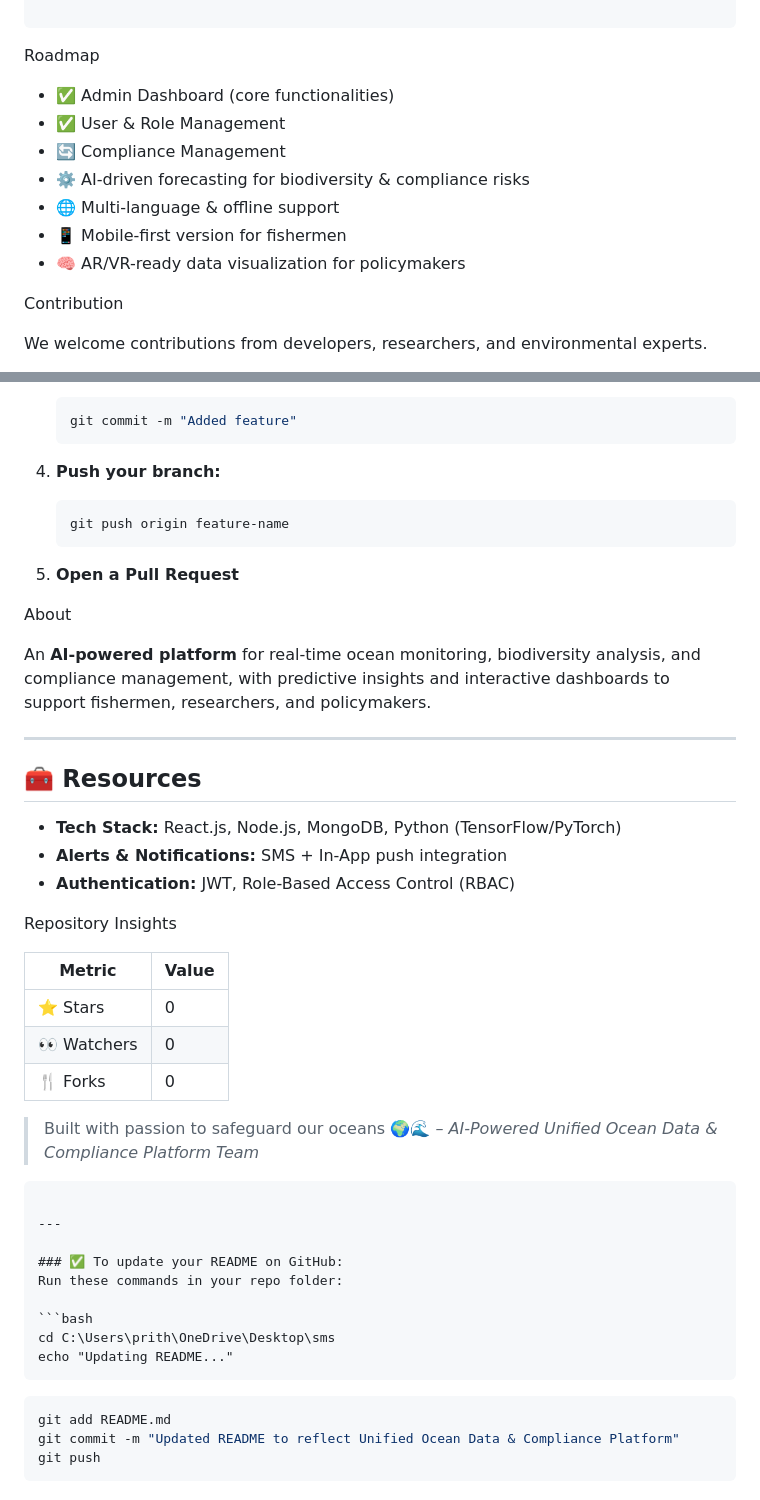
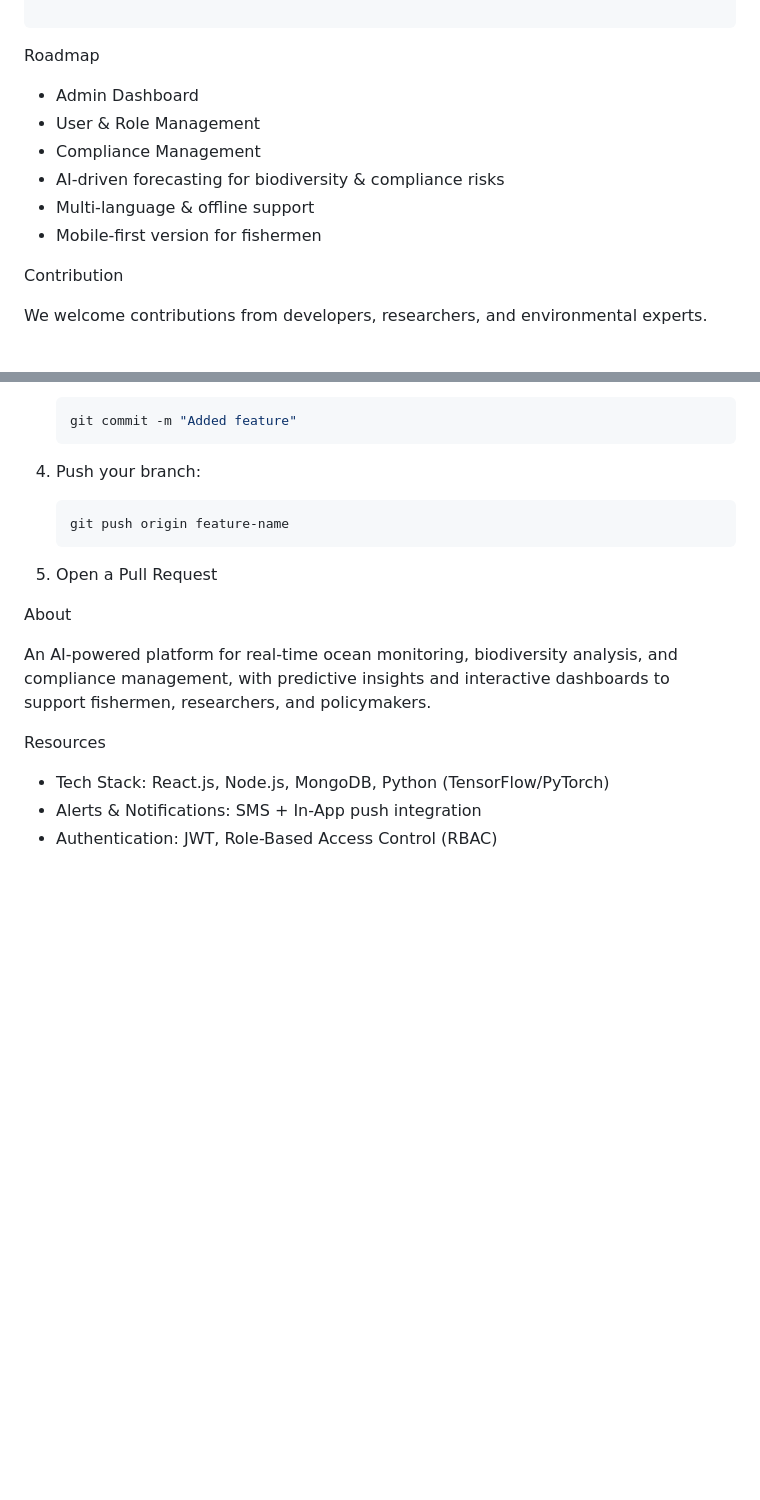
Before and after one commit to S-PRITHIKA/AI-Powered-Early-Warning-Prediction-System, a Markdown page: README.md, 2 parts joined by grey strips. Drawn GitHub-style; blank space fills up the shorter version.

`````diff
--- a/README.md
+++ b/README.md
@@ -90,13 +90,13 @@ project-root/
 
  Roadmap
 
-- ✅ Admin Dashboard (core functionalities)
-- ✅ User & Role Management
-- 🔄 Compliance Management
-- ⚙️ AI-driven forecasting for biodiversity & compliance risks
-- 🌐 Multi-language & offline support
-- 📱 Mobile-first version for fishermen
-- 🧠 AR/VR-ready data visualization for policymakers
+-  Admin Dashboard
+-  User & Role Management
+-  Compliance Management
+-  AI-driven forecasting for biodiversity & compliance risks
+-  Multi-language & offline support
+-  Mobile-first version for fishermen
+
 
 
  Contribution
@@ -113,51 +113,19 @@ We welcome contributions from developers, researchers, and environmental experts
    ```bash
    git commit -m "Added feature"
    ```
-4. **Push your branch:**
+4. Push your branch:
 
    ```bash
    git push origin feature-name
    ```
-5. **Open a Pull Request**
+5. Open a Pull Request
 
 About
 
-An **AI-powered platform** for real-time ocean monitoring, biodiversity analysis, and compliance management, with predictive insights and interactive dashboards to support fishermen, researchers, and policymakers.
+An AI-powered platform for real-time ocean monitoring, biodiversity analysis, and compliance management, with predictive insights and interactive dashboards to support fishermen, researchers, and policymakers.
 
----
+ Resources
 
-## 🧰 Resources
-
-* **Tech Stack:** React.js, Node.js, MongoDB, Python (TensorFlow/PyTorch)
-* **Alerts & Notifications:** SMS + In-App push integration
-* **Authentication:** JWT, Role-Based Access Control (RBAC)
-
- Repository Insights
-
-| Metric      | Value |
-| ----------- | ----- |
-| ⭐ Stars     | 0     |
-| 👀 Watchers | 0     |
-| 🍴 Forks    | 0     |
-
-> Built with passion to safeguard our oceans 🌍🌊
-> *– AI-Powered Unified Ocean Data & Compliance Platform Team*
-
-````
-
----
-
-### ✅ To update your README on GitHub:
-Run these commands in your repo folder:
-
-```bash
-cd C:\Users\prith\OneDrive\Desktop\sms
-echo "Updating README..."
-````
-
-
-```bash
-git add README.md
-git commit -m "Updated README to reflect Unified Ocean Data & Compliance Platform"
-git push
-```
+* Tech Stack: React.js, Node.js, MongoDB, Python (TensorFlow/PyTorch)
+* Alerts & Notifications: SMS + In-App push integration
+* Authentication: JWT, Role-Based Access Control (RBAC)
`````
